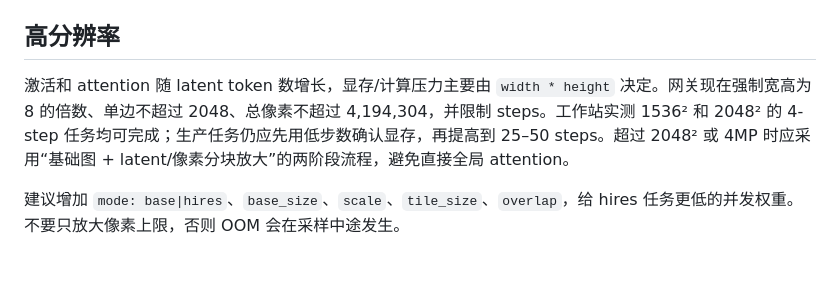
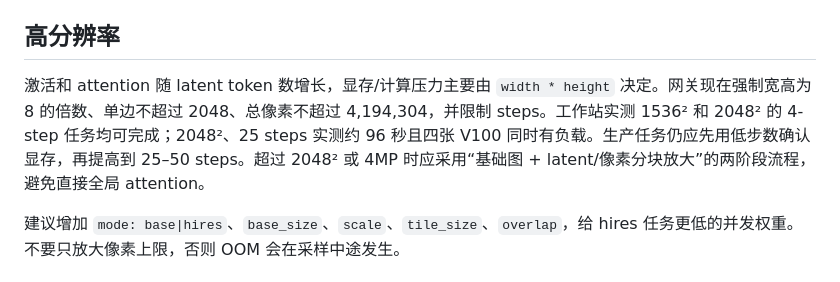
Before and after one commit to q7m4v9k2x/qwen-image-2.1-4gpu, a Markdown page: PERFORMANCE-TUNING.md, the part around the change. Rendered like a GitHub page.

Commit message:
Record 2048 resolution load test

```diff
--- a/PERFORMANCE-TUNING.md
+++ b/PERFORMANCE-TUNING.md
@@ -15,7 +15,7 @@
 
 ## 高分辨率
 
-激活和 attention 随 latent token 数增长，显存/计算压力主要由 `width * height` 决定。网关现在强制宽高为 8 的倍数、单边不超过 2048、总像素不超过 4,194,304，并限制 steps。工作站实测 1536² 和 2048² 的 4-step 任务均可完成；生产任务仍应先用低步数确认显存，再提高到 25–50 steps。超过 2048² 或 4MP 时应采用“基础图 + latent/像素分块放大”的两阶段流程，避免直接全局 attention。
+激活和 attention 随 latent token 数增长，显存/计算压力主要由 `width * height` 决定。网关现在强制宽高为 8 的倍数、单边不超过 2048、总像素不超过 4,194,304，并限制 steps。工作站实测 1536² 和 2048² 的 4-step 任务均可完成；2048²、25 steps 实测约 96 秒且四张 V100 同时有负载。生产任务仍应先用低步数确认显存，再提高到 25–50 steps。超过 2048² 或 4MP 时应采用“基础图 + latent/像素分块放大”的两阶段流程，避免直接全局 attention。
 
 建议增加 `mode: base|hires`、`base_size`、`scale`、`tile_size`、`overlap`，给 hires 任务更低的并发权重。不要只放大像素上限，否则 OOM 会在采样中途发生。
 
```
